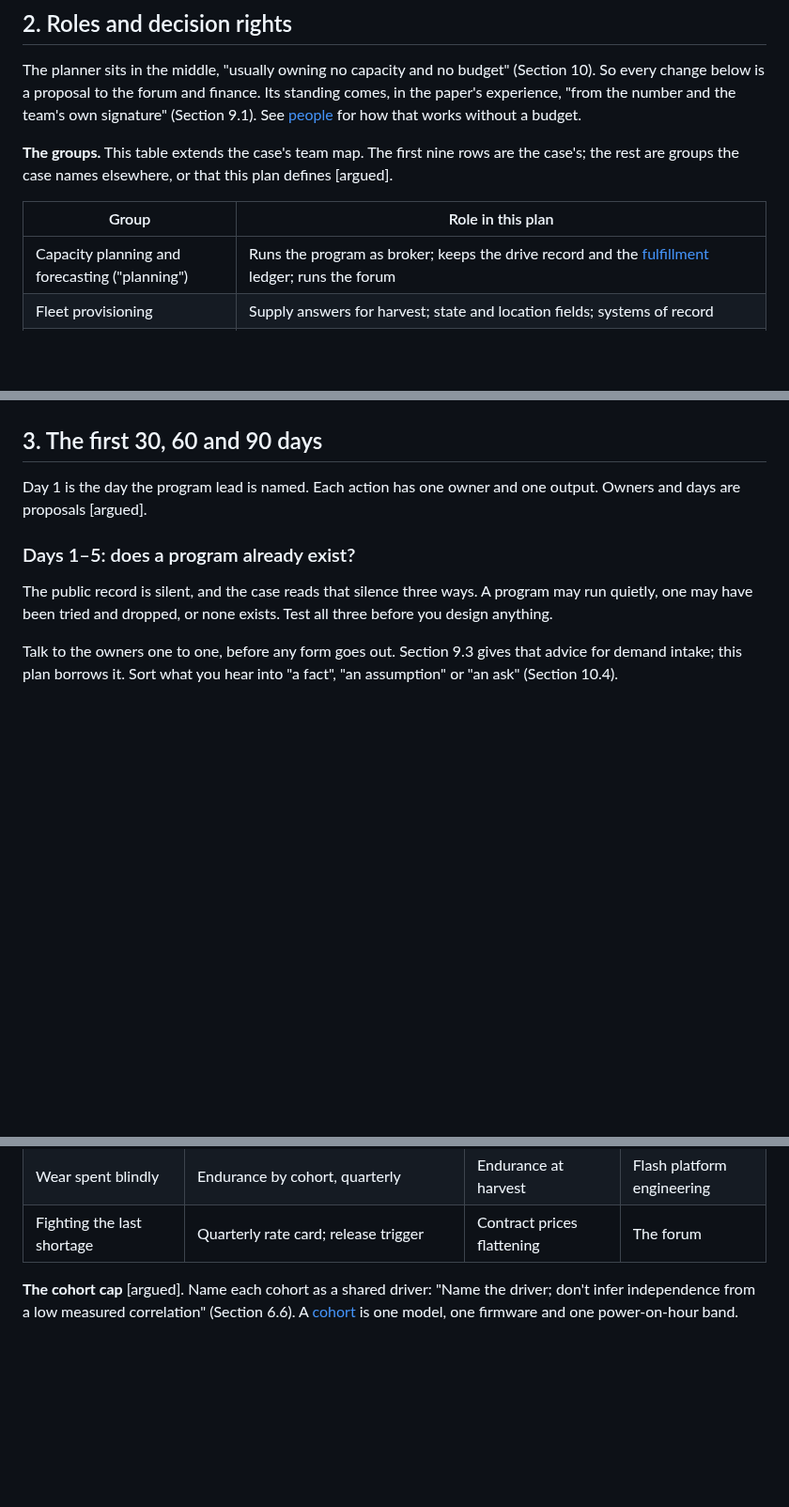
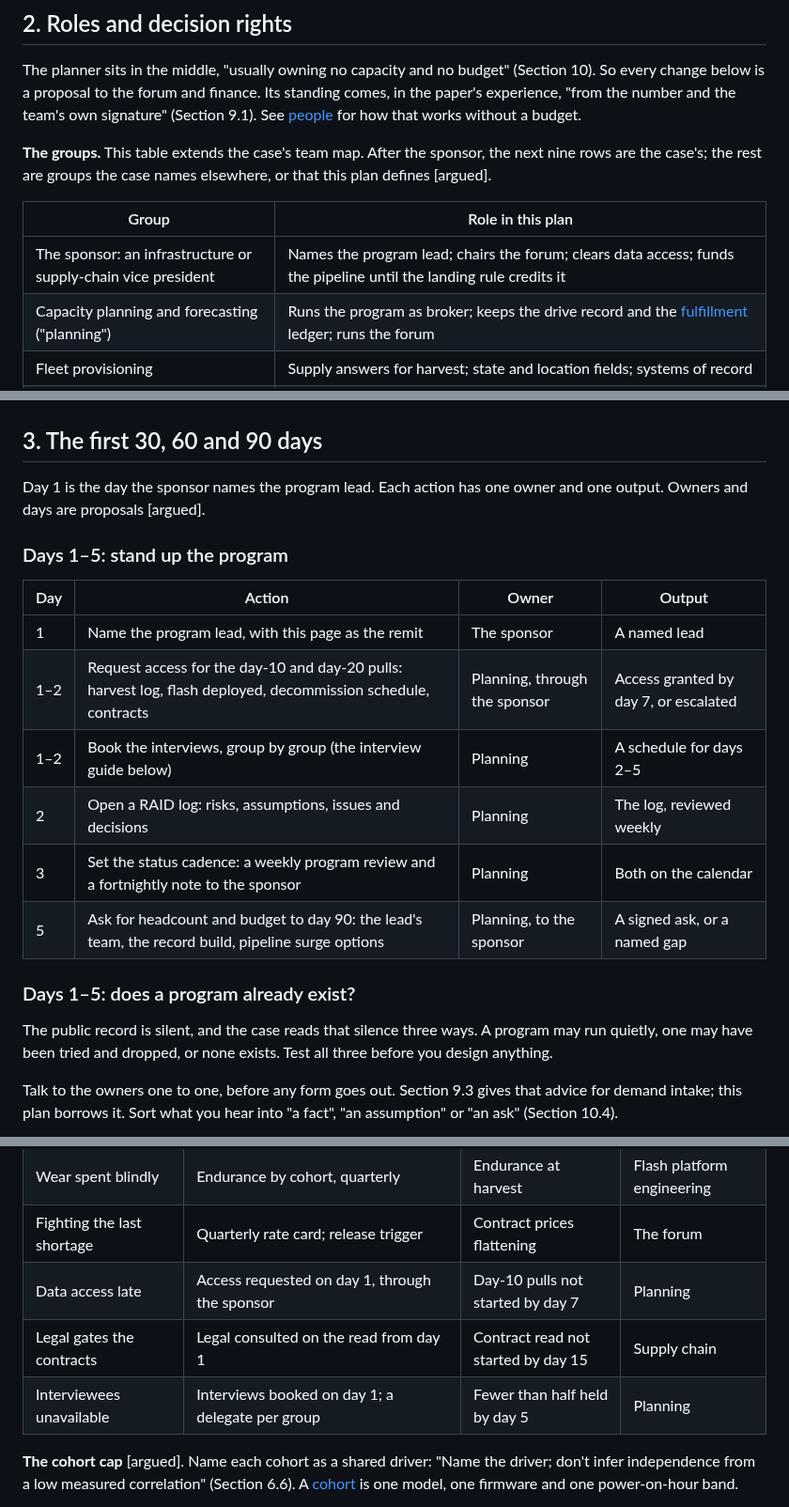
Before and after one commit to anacay/cpp, a Markdown page: body-of-knowledge/guide/case-kuantillion-cloud-plan.md, 3 parts joined by grey strips. Shown at 94% size. Drawn GitHub-style; blank space fills up the shorter version.

Commit message:
Case3 B2: a sponsor in the roles and RACI, and a stand-up-the-program step with access, interviews, RAID log, status cadence and the staffing ask; three program risks
Co-Authored-By: Claude Opus 5.5 <noreply@anthropic.com>
Claude-Session: https://claude.ai/code/session_01YWdF3GvQB3Vu45EsLZZumD

```diff
--- a/body-of-knowledge/guide/case-kuantillion-cloud-plan.md
+++ b/body-of-knowledge/guide/case-kuantillion-cloud-plan.md
@@ -42,10 +42,11 @@ This page is the execution plan for [Case 3](case-kuantillion-cloud.md). [The st
 
 The planner sits in the middle, "usually owning no capacity and no budget" (Section 10). So every change below is a proposal to the forum and finance. Its standing comes, in the paper's experience, "from the number and the team's own signature" (Section 9.1). See [people](people.md) for how that works without a budget.
 
-**The groups.** This table extends the case's team map. The first nine rows are the case's; the rest are groups the case names elsewhere, or that this plan defines [argued].
+**The groups.** This table extends the case's team map. After the sponsor, the next nine rows are the case's; the rest are groups the case names elsewhere, or that this plan defines [argued].
 
 | Group | Role in this plan |
 |---|---|
+| The sponsor: an infrastructure or supply-chain vice president | Names the program lead; chairs the forum; clears data access; funds the pipeline until the landing rule credits it |
 | Capacity planning and forecasting ("planning") | Runs the program as broker; keeps the drive record and the [fulfillment](/glossary/#term-fulfillment) ledger; runs the forum |
 | Fleet provisioning | Supply answers for harvest; state and location fields; systems of record |
 | Flash platform engineering | Condition, qualification and firmware fields; the wear price; grades |
@@ -108,7 +110,18 @@ Assigning them to these groups is this plan's reading [argued]. The ratio and th
 
 ## 3. The first 30, 60 and 90 days
 
-Day 1 is the day the program lead is named. Each action has one owner and one output. Owners and days are proposals [argued].
+Day 1 is the day the sponsor names the program lead. Each action has one owner and one output. Owners and days are proposals [argued].
+
+### Days 1–5: stand up the program
+
+| Day | Action | Owner | Output |
+|---|---|---|---|
+| 1 | Name the program lead, with this page as the remit | The sponsor | A named lead |
+| 1–2 | Request access for the day-10 and day-20 pulls: harvest log, flash deployed, decommission schedule, contracts | Planning, through the sponsor | Access granted by day 7, or escalated |
+| 1–2 | Book the interviews, group by group (the interview guide below) | Planning | A schedule for days 2–5 |
+| 2 | Open a RAID log: risks, assumptions, issues and decisions | Planning | The log, reviewed weekly |
+| 3 | Set the status cadence: a weekly program review and a fortnightly note to the sponsor | Planning | Both on the calendar |
+| 5 | Ask for headcount and budget to day 90: the lead's team, the record build, pipeline surge options | Planning, to the sponsor | A signed ask, or a named gap |
 
 ### Days 1–5: does a program already exist?
 
@@ -533,6 +546,9 @@ The case names public signposts between two futures. Path A stays tight through
 | Incentive drift | Landing rule; a second technician metric | Reuse at pressured sites | Planning |
 | Wear spent blindly | Endurance by cohort, quarterly | Endurance at harvest | Flash platform engineering |
 | Fighting the last shortage | Quarterly rate card; release trigger | Contract prices flattening | The forum |
+| Data access late | Access requested on day 1, through the sponsor | Day-10 pulls not started by day 7 | Planning |
+| Legal gates the contracts | Legal consulted on the read from day 1 | Contract read not started by day 15 | Supply chain |
+| Interviewees unavailable | Interviews booked on day 1; a delegate per group | Fewer than half held by day 5 | Planning |
 
 **The cohort cap** [argued]. Name each cohort as a shared driver: "Name the driver; don't infer independence from a low measured correlation" (Section 6.6). A [cohort](/glossary/#term-cohort) is one model, one firmware and one power-on-hour band.
 - **The rule.** No redundancy group holds more members of one cohort than its failure tolerance minus one.
```
Also changed, not shown: other parts of body-of-knowledge/guide/case-kuantillion-cloud-plan.md (+2 -1 lines).
